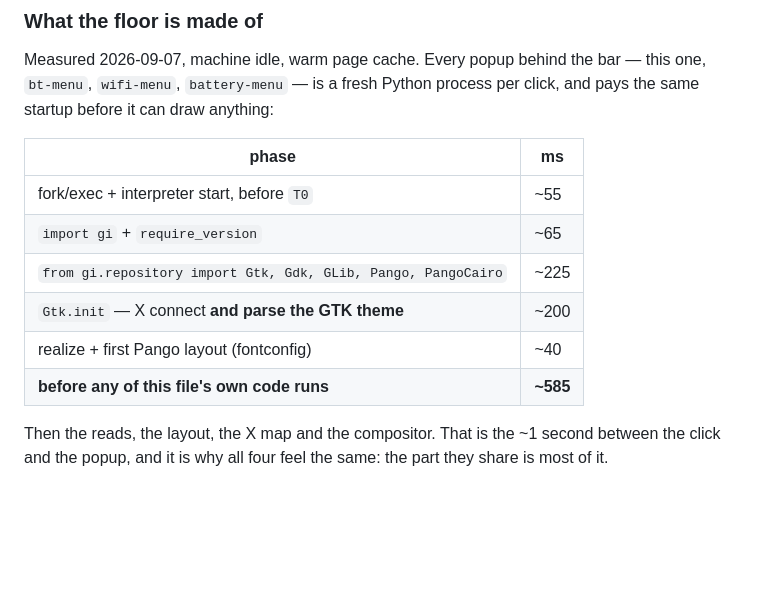
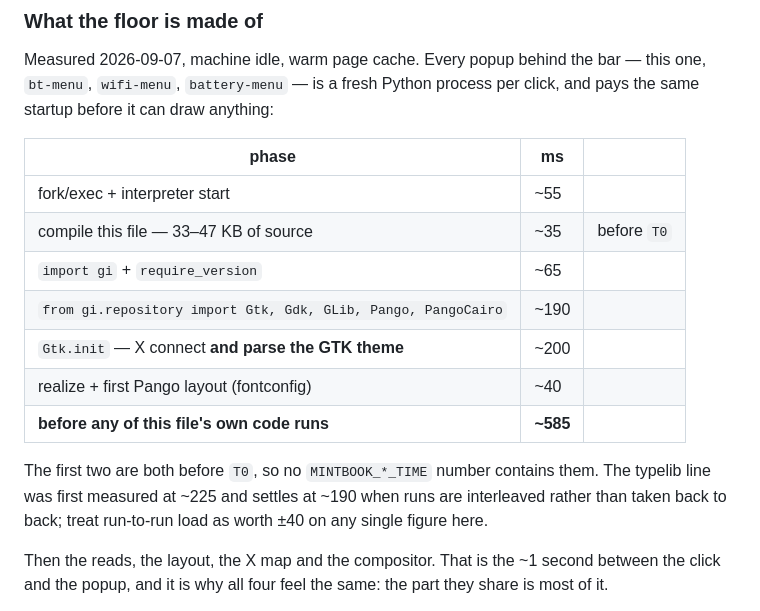
Before and after one commit to garfbargle/mintbook, a Markdown page: docs/control-center.md, the part around one of its changes. Rendered like a GitHub page; blank space fills up the shorter version.

```diff
--- a/docs/control-center.md
+++ b/docs/control-center.md
@@ -258,14 +258,20 @@ Measured 2026-09-07, machine idle, warm page cache. Every popup behind the bar
 — this one, `bt-menu`, `wifi-menu`, `battery-menu` — is a fresh Python process
 per click, and pays the same startup before it can draw anything:
 
-| phase | ms |
-|---|---|
-| fork/exec + interpreter start, before `T0` | ~55 |
-| `import gi` + `require_version` | ~65 |
-| `from gi.repository import Gtk, Gdk, GLib, Pango, PangoCairo` | ~225 |
-| `Gtk.init` — X connect **and parse the GTK theme** | ~200 |
-| realize + first Pango layout (fontconfig) | ~40 |
-| **before any of this file's own code runs** | **~585** |
+| phase | ms | |
+|---|---|---|
+| fork/exec + interpreter start | ~55 | |
+| compile this file — 33–47 KB of source | ~35 | before `T0` |
+| `import gi` + `require_version` | ~65 | |
+| `from gi.repository import Gtk, Gdk, GLib, Pango, PangoCairo` | ~190 | |
+| `Gtk.init` — X connect **and parse the GTK theme** | ~200 | |
+| realize + first Pango layout (fontconfig) | ~40 | |
+| **before any of this file's own code runs** | **~585** | |
+
+The first two are both before `T0`, so no `MINTBOOK_*_TIME` number contains
+them. The typelib line was first measured at ~225 and settles at ~190 when
+runs are interleaved rather than taken back to back; treat run-to-run load as
+worth ±40 on any single figure here.
 
 Then the reads, the layout, the X map and the compositor. That is the ~1 second
 between the click and the popup, and it is why all four feel the same: the part
```
Also changed, not shown: other parts of docs/control-center.md (+59 -2 lines).
